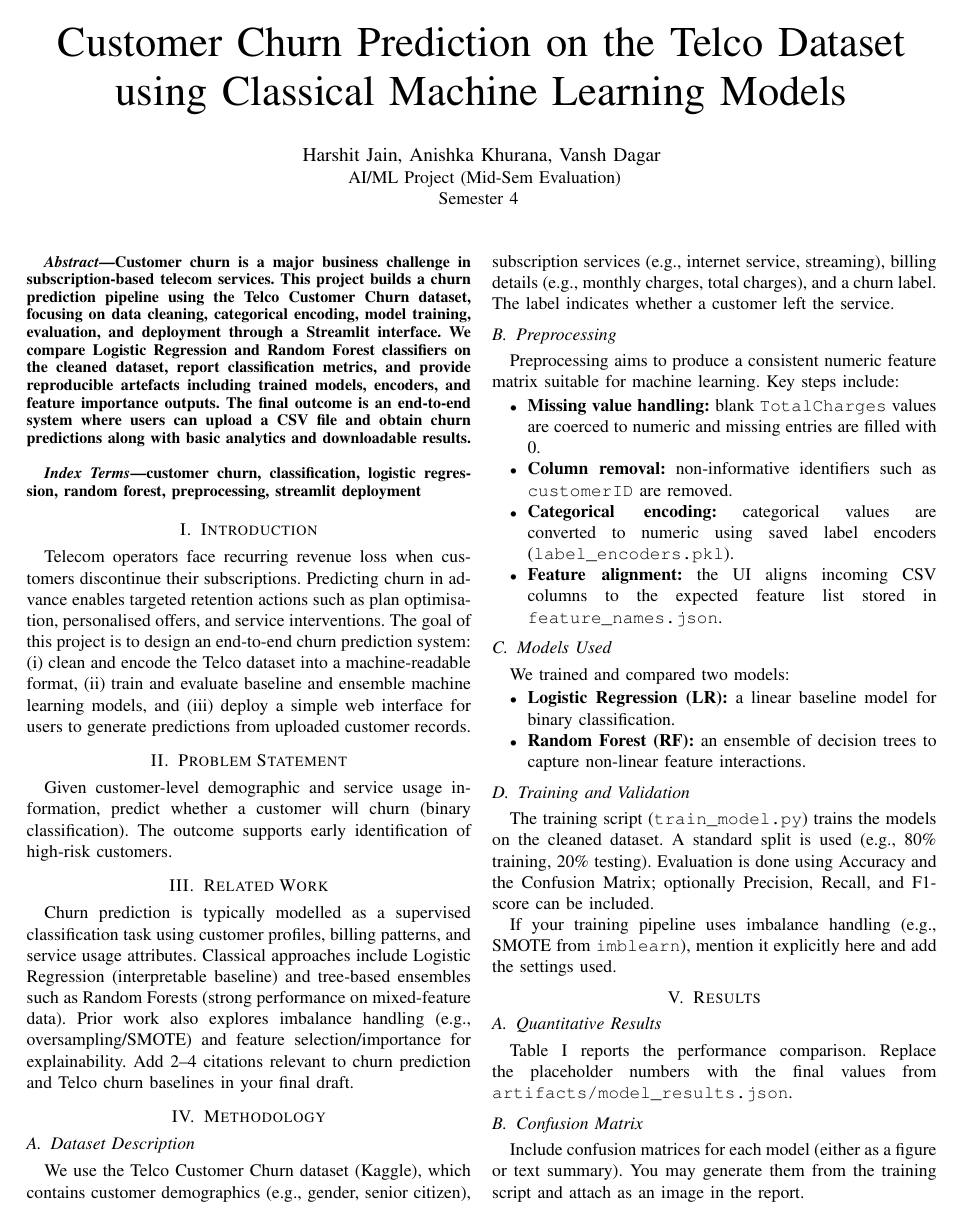
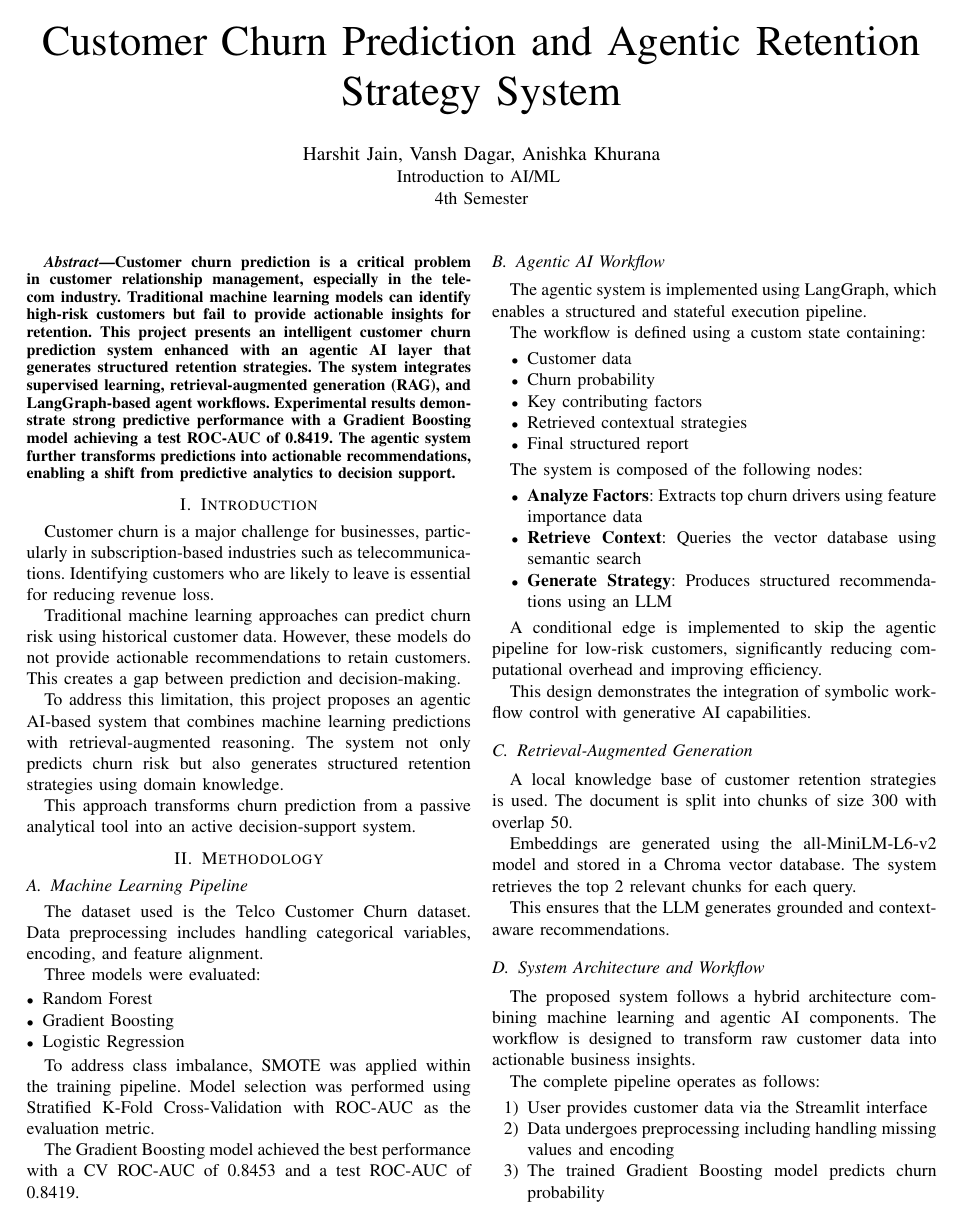
Before and after one commit to Tia-ani/AI-ML-Project, a LaTeX paper (report/main.tex): page 1 of 2. Compiled offline with pdfLaTeX.

Commit message:
feat: updating the LaTex File

```diff
--- a/report/main.tex
+++ b/report/main.tex
@@ -7 +7,5 @@
+\usepackage{booktabs}
+\usepackage{hyperref}
+\usepackage{enumitem}
 
+\title{Customer Churn Prediction and Agentic Retention Strategy System}
@@ -19 +12,4 @@
 
+\author{
+\IEEEauthorblockN{Harshit Jain, Vansh Dagar, Anishka Khurana}
+\IEEEauthorblockA{Introduction to AI/ML \\ 4th Semester}
@@ -27,69 +17,51 @@
 
 \begin{document}
 
-% ---------- TITLE ----------
-\title{Customer Churn Prediction on the Telco Dataset using Classical Machine Learning Models}
-
-\author{
-\IEEEauthorblockN{Harshit Jain, Anishka Khurana, Vansh Dagar}
-\IEEEauthorblockA{
-AI/ML Project (Mid-Sem Evaluation)\\
-Semester 4
-}
-}
-
 \maketitle
 
-% ---------- ABSTRACT ----------
 \begin{abstract}
-Customer churn is a major business challenge in subscription-based telecom services. This project builds a churn prediction pipeline using the Telco Customer Churn dataset, focusing on data cleaning, categorical encoding, model training, evaluation, and deployment through a Streamlit interface. We compare Logistic Regression and Random Forest classifiers on the cleaned dataset, report classification metrics, and provide reproducible artefacts including trained models, encoders, and feature importance outputs. The final outcome is an end-to-end system where users can upload a CSV file and obtain churn predictions along with basic analytics and downloadable results.
+Customer churn prediction is a critical problem in customer relationship management, especially in the telecom industry. Traditional machine learning models can identify high-risk customers but fail to provide actionable insights for retention. This project presents an intelligent customer churn prediction system enhanced with an agentic AI layer that generates structured retention strategies. The system integrates supervised learning, retrieval-augmented generation (RAG), and LangGraph-based agent workflows. Experimental results demonstrate strong predictive performance with a Gradient Boosting model achieving a test ROC-AUC of 0.8419. The agentic system further transforms predictions into actionable recommendations, enabling a shift from predictive analytics to decision support.
 \end{abstract}
 
-\begin{IEEEkeywords}
-customer churn, classification, logistic regression, random forest, preprocessing, streamlit deployment
-\end{IEEEkeywords}
+\section{Introduction}
 
-% ---------- INTRODUCTION ----------
-\section{Introduction}
-Telecom operators face recurring revenue loss when customers discontinue their subscriptions. Predicting churn in advance enables targeted retention actions such as plan optimisation, personalised offers, and service interventions. The goal of this project is to design an end-to-end churn prediction system: (i) clean and encode the Telco dataset into a machine-readable format, (ii) train and evaluate baseline and ensemble machine learning models, and (iii) deploy a simple web interface for users to generate predictions from uploaded customer records.
+Customer churn is a major challenge for businesses, particularly in subscription-based industries such as telecommunications. Identifying customers who are likely to leave is essential for reducing revenue loss.
 
-\section{Problem Statement}
-Given customer-level demographic and service usage information, predict whether a customer will churn (binary classification). The outcome supports early identification of high-risk customers.
+Traditional machine learning approaches can predict churn risk using historical customer data. However, these models do not provide actionable recommendations to retain customers. This creates a gap between prediction and decision-making.
 
-% ---------- RELATED WORK ----------
-\section{Related Work}
-Churn prediction is typically modelled as a supervised classification task using customer profiles, billing patterns, and service usage attributes. Classical approaches include Logistic Regression (interpretable baseline) and tree-based ensembles such as Random Forests (strong performance on mixed-feature data). Prior work also explores imbalance handling (e.g., oversampling/SMOTE) and feature selection/importance for explainability. Add 2--4 citations relevant to churn prediction and Telco churn baselines in your final draft.
+To address this limitation, this project proposes an agentic AI-based system that combines machine learning predictions with retrieval-augmented reasoning. The system not only predicts churn risk but also generates structured retention strategies using domain knowledge.
 
-% ---------- METHODOLOGY ----------
+This approach transforms churn prediction from a passive analytical tool into an active decision-support system.
+
 \section{Methodology}
 
-\subsection{Dataset Description}
-We use the Telco Customer Churn dataset (Kaggle), which contains customer demographics (e.g., gender, senior citizen), subscription services (e.g., internet service, streaming), billing details (e.g., monthly charges, total charges), and a churn label. The label indicates whether a customer left the service.
+\subsection{Machine Learning Pipeline}
 
-\subsection{Preprocessing}
-Preprocessing aims to produce a consistent numeric feature matrix suitable for machine learning.
-Key steps include:
-\begin{itemize}
-    \item \textbf{Missing value handling:} blank \texttt{TotalCharges} values are coerced to numeric and missing entries are filled with 0.
-    \item \textbf{Column removal:} non-informative identifiers such as \texttt{customerID} are removed.
-    \item \textbf{Categorical encoding:} categorical values are converted to numeric using saved label encoders (\texttt{label\_encoders.pkl}).
-    \item \textbf{Feature alignment:} the UI aligns incoming CSV columns to the expected feature list stored in \texttt{feature\_names.json}.
+The dataset used is the Telco Customer Churn dataset. Data preprocessing includes handling categorical variables, encoding, and feature alignment.
+
+Three models were evaluated:
+\begin{itemize}[leftmargin=*]
+\item Random Forest
+\item Gradient Boosting
+\item Logistic Regression
 \end{itemize}
 
-\subsection{Models Used}
-We trained and compared two models:
+To address class imbalance, SMOTE was applied within the training pipeline. Model selection was performed using Stratified K-Fold Cross-Validation with ROC-AUC as the evaluation metric.
+
+The Gradient Boosting model achieved the best performance with a CV ROC-AUC of 0.8453 and a test ROC-AUC of 0.8419.
+
+\subsection{Agentic AI Workflow}
+
+The agentic system is implemented using LangGraph, which enables a structured and stateful execution pipeline.
+
+The workflow is defined using a custom state containing:
 \begin{itemize}
-    \item \textbf{Logistic Regression (LR):} a linear baseline model for binary classification.
-    \item \textbf{Random Forest (RF):} an ensemble of decision trees to capture non-linear feature interactions.
+\item Customer data
+\item Churn probability
+\item Key contributing factors
+\item Retrieved contextual strategies
+\item Final structured report
 \end{itemize}
 
-\subsection{Training and Validation}
-The training script (\texttt{train\_model.py}) trains the models on the cleaned dataset. A standard split is used (e.g., 80\% training, 20\% testing). Evaluation is done using Accuracy and the Confusion Matrix; optionally Precision, Recall, and F1-score can be included.
+The system is composed of the following nodes:
 
-If your training pipeline uses imbalance handling (e.g., SMOTE from \texttt{imblearn}), mention it explicitly here and add the settings used.
-
-% ---------- RESULTS ----------
-\section{Results}
-
-\subsection{Quantitative Results}
-Table~\ref{tab:results} reports the performance comparison. Replace the placeholder numbers with the final values from \texttt{artifacts/model\_results.json}.
@@ -111,2 +67,0 @@ Random Forest & 0.xx & 0.xx & 0.xx & 0.xx \\
-\subsection{Confusion Matrix}
-Include confusion matrices for each model (either as a figure or text summary). You may generate them from the training script and attach as an image in the report.
@@ -166 +68,4 @@ AI-ML-Project/
 \begin{itemize}
+\item \textbf{Analyze Factors}: Extracts top churn drivers using feature importance data
+\item \textbf{Retrieve Context}: Queries the vector database using semantic search
+\item \textbf{Generate Strategy}: Produces structured recommendations using an LLM
@@ -173,2 +72,27 @@ AI-ML-Project/
 \end{itemize}
 
+A conditional edge is implemented to skip the agentic pipeline for low-risk customers, significantly reducing computational overhead and improving efficiency.
+
+This design demonstrates the integration of symbolic workflow control with generative AI capabilities.
+
+\subsection{Retrieval-Augmented Generation}
+
+A local knowledge base of customer retention strategies is used. The document is split into chunks of size 300 with overlap 50.
+
+Embeddings are generated using the all-MiniLM-L6-v2 model and stored in a Chroma vector database. The system retrieves the top 2 relevant chunks for each query.
+
+This ensures that the LLM generates grounded and context-aware recommendations.
+\subsection{System Architecture and Workflow}
+
+The proposed system follows a hybrid architecture combining machine learning and agentic AI components. The workflow is designed to transform raw customer data into actionable business insights.
+
+The complete pipeline operates as follows:
+
+\begin{enumerate}
+\item User provides customer data via the Streamlit interface
+\item Data undergoes preprocessing including handling missing values and encoding
+\item The trained Gradient Boosting model predicts churn probability
+\item A threshold-based routing mechanism determines further execution
+\item For high-risk customers:
+\begin{itemize}
+\item Key churn factors are extracted using feature importance
```
Also changed, not shown: report/main.tex (180 more changed lines).
